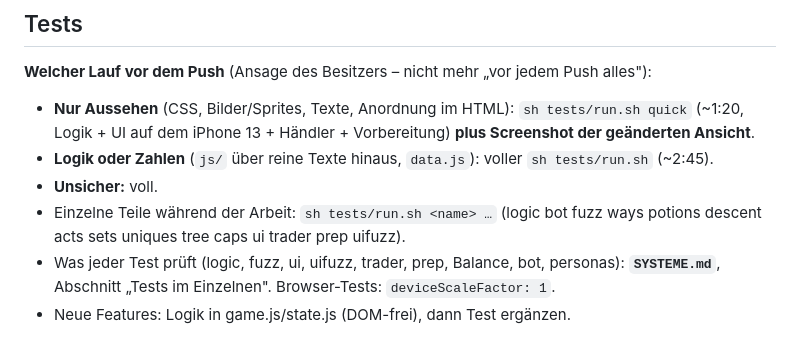
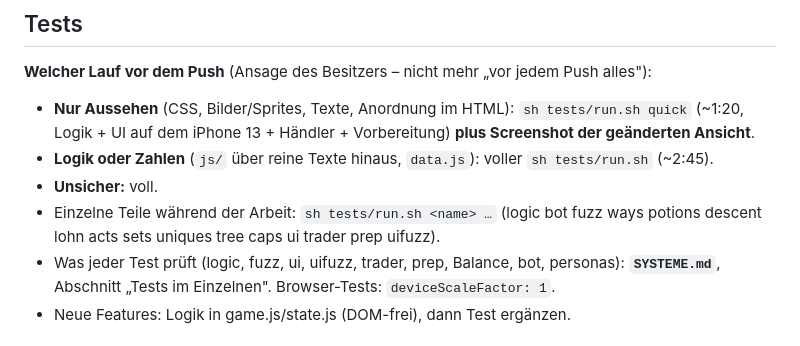
Before and after one commit to Sayfababa/Shakes, a Markdown page: CLAUDE.md, the part around the change. Drawn GitHub-style.

```diff
--- a/CLAUDE.md
+++ b/CLAUDE.md
@@ -113,7 +113,7 @@ Die Blöcke je System (wo der Code liegt, harte Grenzen) stehen in **`SYSTEME.md
 - **Logik oder Zahlen** (`js/` über reine Texte hinaus, `data.js`): voller `sh tests/run.sh` (~2:45).
 - **Unsicher:** voll.
 - Einzelne Teile während der Arbeit: `sh tests/run.sh <name> …`
-  (logic bot fuzz ways potions descent acts sets uniques tree caps ui trader prep uifuzz).
+  (logic bot fuzz ways potions descent lohn acts sets uniques tree caps ui trader prep uifuzz).
 - Was jeder Test prüft (logic, fuzz, ui, uifuzz, trader, prep, Balance, bot, personas): **`SYSTEME.md`**,
   Abschnitt „Tests im Einzelnen". Browser-Tests: `deviceScaleFactor: 1`.
 - Neue Features: Logik in game.js/state.js (DOM-frei), dann Test ergänzen.
```
Also changed, not shown: berichte/welle2b1-abgrund-stufe.png (added), 11 other files.
